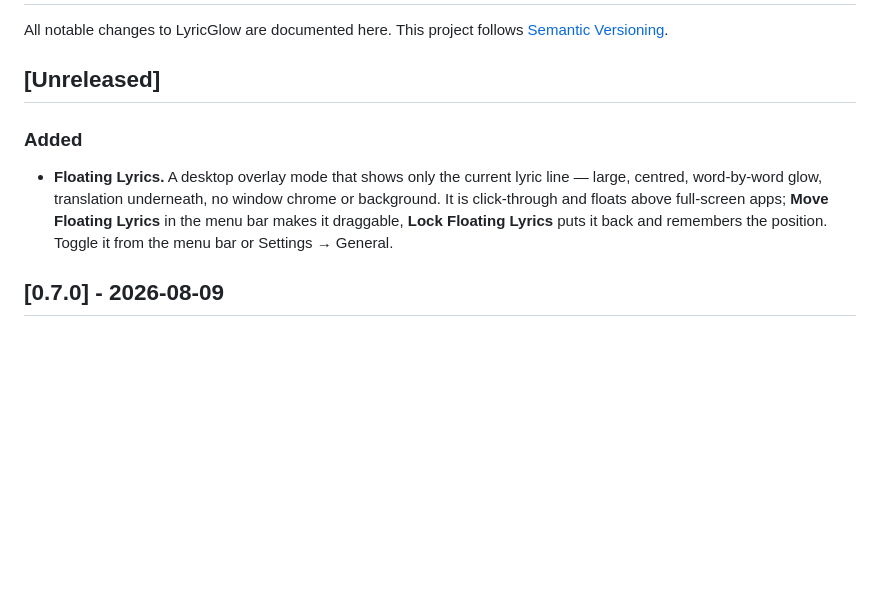
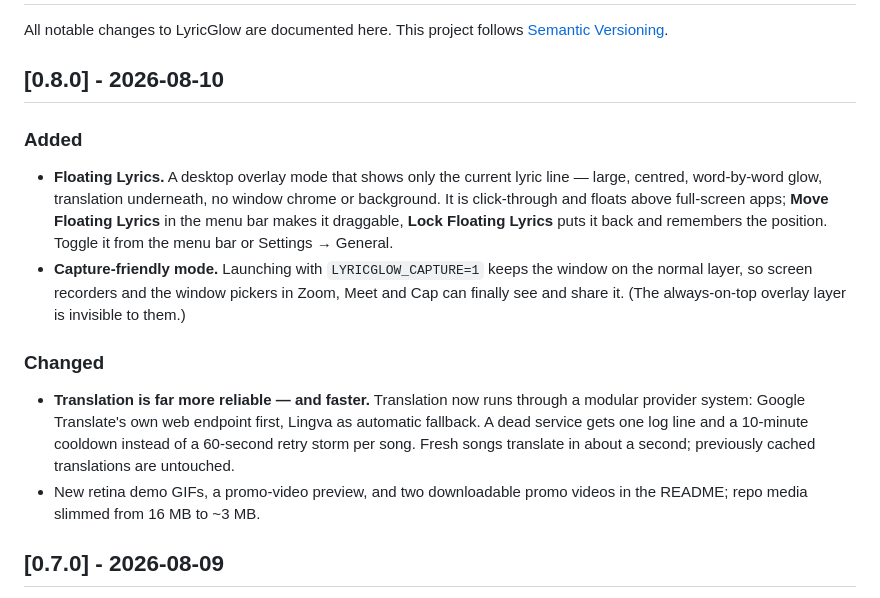
Before and after one commit to ateymoori/lyricglow, a Markdown page: CHANGELOG.md, the part around the change. Rendered like a GitHub page; blank space fills up the shorter version.

Commit message:
docs: changelog for 0.8.0

```diff
--- a/CHANGELOG.md
+++ b/CHANGELOG.md
@@ -3,7 +3,7 @@
 All notable changes to LyricGlow are documented here.
 This project follows [Semantic Versioning](https://semver.org/).
 
-## [Unreleased]
+## [0.8.0] - 2026-08-10
 
 ### Added
 
@@ -13,6 +13,20 @@ This project follows [Semantic Versioning](https://semver.org/).
   **Move Floating Lyrics** in the menu bar makes it draggable, **Lock Floating
   Lyrics** puts it back and remembers the position. Toggle it from the menu bar
   or Settings → General.
+- **Capture-friendly mode.** Launching with `LYRICGLOW_CAPTURE=1` keeps the
+  window on the normal layer, so screen recorders and the window pickers in
+  Zoom, Meet and Cap can finally see and share it. (The always-on-top overlay
+  layer is invisible to them.)
+
+### Changed
+
+- **Translation is far more reliable — and faster.** Translation now runs
+  through a modular provider system: Google Translate's own web endpoint
+  first, Lingva as automatic fallback. A dead service gets one log line and a
+  10-minute cooldown instead of a 60-second retry storm per song. Fresh songs
+  translate in about a second; previously cached translations are untouched.
+- New retina demo GIFs, a promo-video preview, and two downloadable promo
+  videos in the README; repo media slimmed from 16 MB to ~3 MB.
 
 ## [0.7.0] - 2026-08-09
 
```
